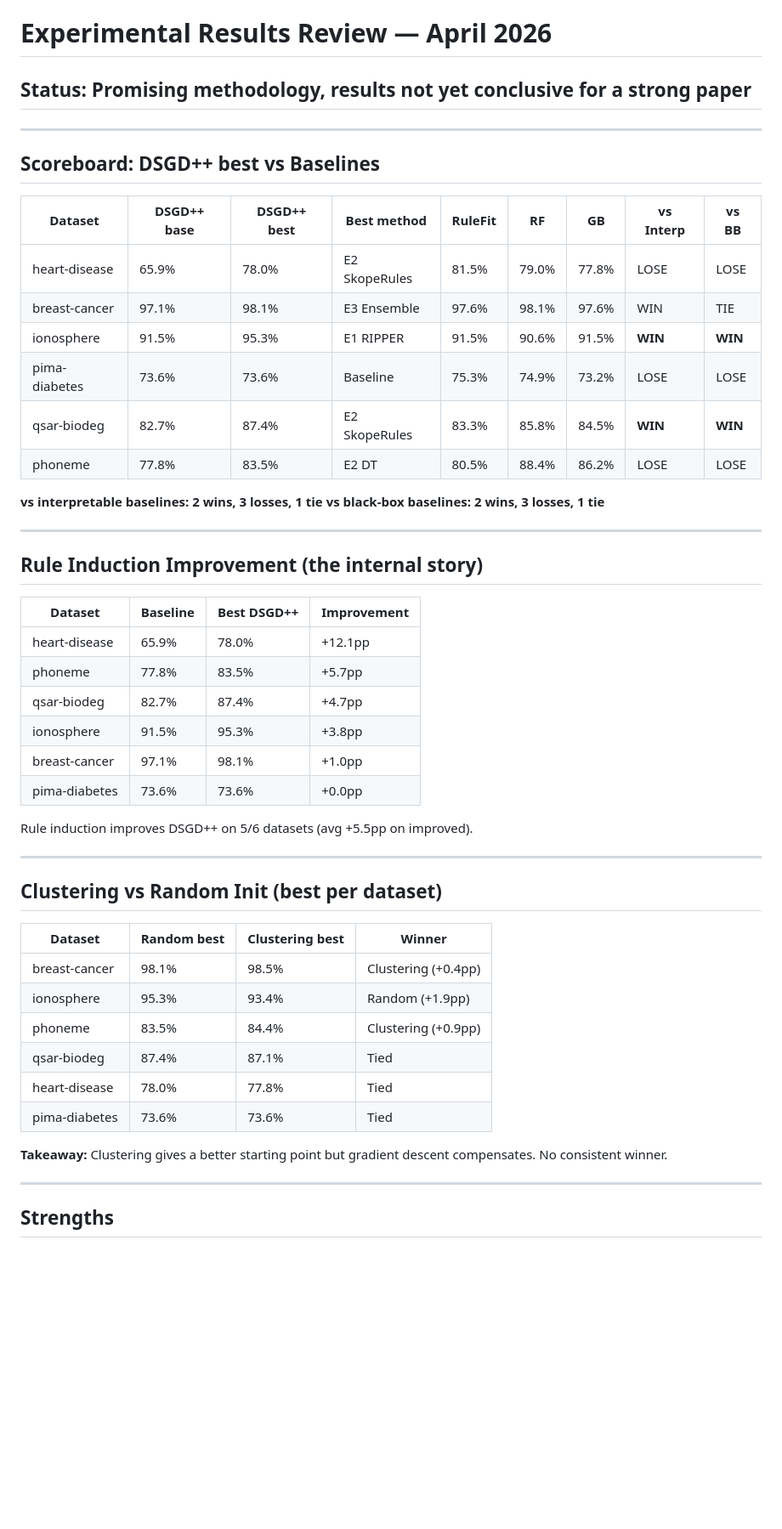
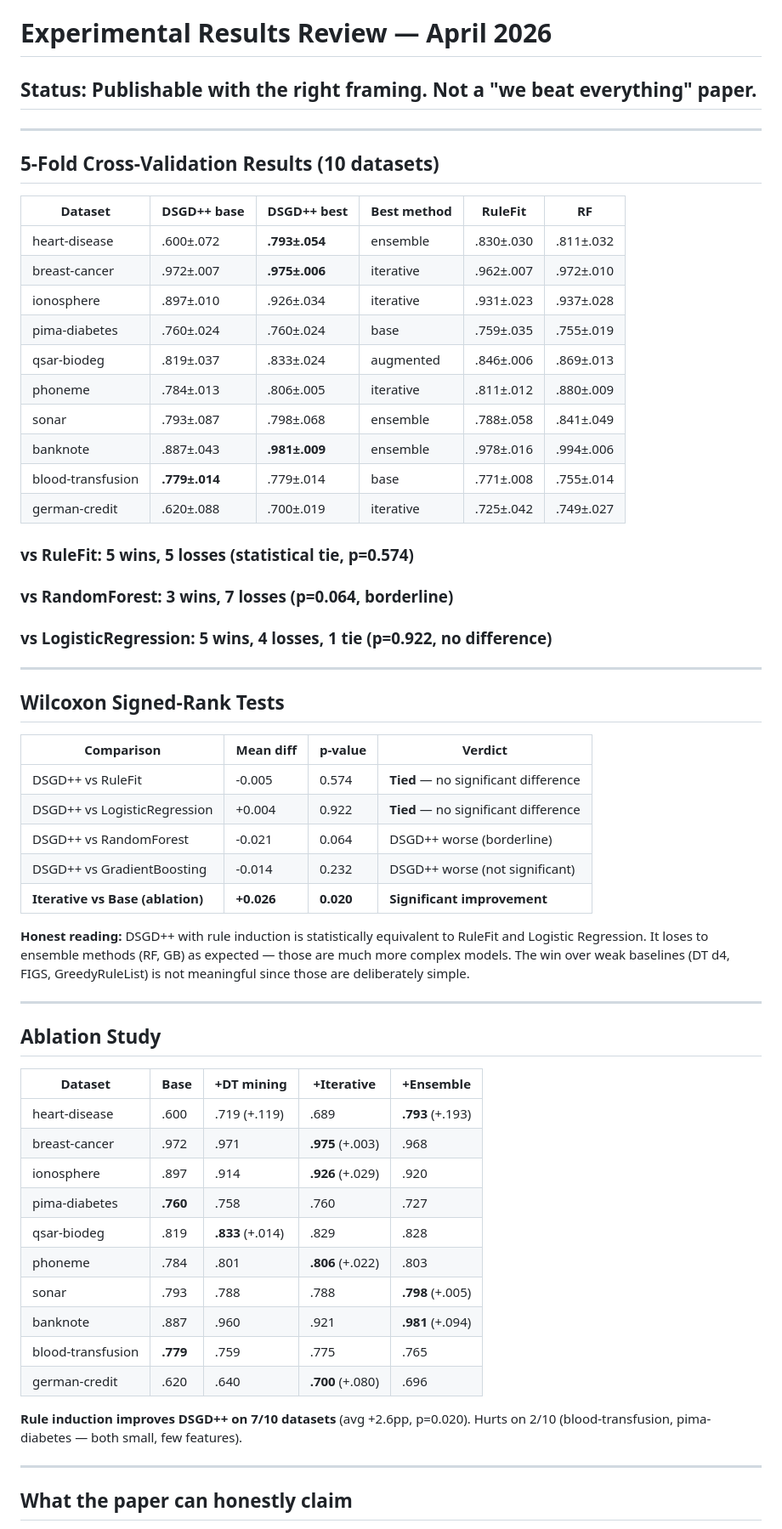
Before and after one commit to HaykTarkhanyan/dst_research, a Markdown page: experiment_results/results_review.md, the part around one of its changes. Shown at 85% size. Rendered like a GitHub page; blank space fills up the shorter version.

```diff
--- a/experiment_results/results_review.md
+++ b/experiment_results/results_review.md
@@ -1,54 +1,63 @@
 # Experimental Results Review — April 2026
 
-## Status: Promising methodology, results not yet conclusive for a strong paper
+## Status: Publishable with the right framing. Not a "we beat everything" paper.
 
 ---
 
-## Scoreboard: DSGD++ best vs Baselines
+## 5-Fold Cross-Validation Results (10 datasets)
 
-| Dataset | DSGD++ base | DSGD++ best | Best method | RuleFit | RF | GB | vs Interp | vs BB |
-|---------|------------|------------|-------------|---------|------|------|-----------|-------|
-| heart-disease | 65.9% | 78.0% | E2 SkopeRules | 81.5% | 79.0% | 77.8% | LOSE | LOSE |
-| breast-cancer | 97.1% | 98.1% | E3 Ensemble | 97.6% | 98.1% | 97.6% | WIN | TIE |
-| ionosphere | 91.5% | 95.3% | E1 RIPPER | 91.5% | 90.6% | 91.5% | **WIN** | **WIN** |
-| pima-diabetes | 73.6% | 73.6% | Baseline | 75.3% | 74.9% | 73.2% | LOSE | LOSE |
-| qsar-biodeg | 82.7% | 87.4% | E2 SkopeRules | 83.3% | 85.8% | 84.5% | **WIN** | **WIN** |
-| phoneme | 77.8% | 83.5% | E2 DT | 80.5% | 88.4% | 86.2% | LOSE | LOSE |
+| Dataset | DSGD++ base | DSGD++ best | Best method | RuleFit | RF |
+|---------|------------|------------|-------------|---------|-----|
+| heart-disease | .600±.072 | **.793±.054** | ensemble | .830±.030 | .811±.032 |
+| breast-cancer | .972±.007 | **.975±.006** | iterative | .962±.007 | .972±.010 |
+| ionosphere | .897±.010 | .926±.034 | iterative | .931±.023 | .937±.028 |
+| pima-diabetes | .760±.024 | .760±.024 | base | .759±.035 | .755±.019 |
+| qsar-biodeg | .819±.037 | .833±.024 | augmented | .846±.006 | .869±.013 |
+| phoneme | .784±.013 | .806±.005 | iterative | .811±.012 | .880±.009 |
+| sonar | .793±.087 | .798±.068 | ensemble | .788±.058 | .841±.049 |
+| banknote | .887±.043 | **.981±.009** | ensemble | .978±.016 | .994±.006 |
+| blood-transfusion | **.779±.014** | .779±.014 | base | .771±.008 | .755±.014 |
+| german-credit | .620±.088 | .700±.019 | iterative | .725±.042 | .749±.027 |
 
-**vs interpretable baselines: 2 wins, 3 losses, 1 tie**
-**vs black-box baselines: 2 wins, 3 losses, 1 tie**
+### vs RuleFit: 5 wins, 5 losses (statistical tie, p=0.574)
+### vs RandomForest: 3 wins, 7 losses (p=0.064, borderline)
+### vs LogisticRegression: 5 wins, 4 losses, 1 tie (p=0.922, no difference)
 
 ---
 
-## Rule Induction Improvement (the internal story)
+## Wilcoxon Signed-Rank Tests
 
-| Dataset | Baseline | Best DSGD++ | Improvement |
-|---------|----------|-------------|-------------|
-| heart-disease | 65.9% | 78.0% | +12.1pp |
-| phoneme | 77.8% | 83.5% | +5.7pp |
-| qsar-biodeg | 82.7% | 87.4% | +4.7pp |
-| ionosphere | 91.5% | 95.3% | +3.8pp |
-| breast-cancer | 97.1% | 98.1% | +1.0pp |
-| pima-diabetes | 73.6% | 73.6% | +0.0pp |
+| Comparison | Mean diff | p-value | Verdict |
+|-----------|-----------|---------|---------|
+| DSGD++ vs RuleFit | -0.005 | 0.574 | **Tied** — no significant difference |
+| DSGD++ vs LogisticRegression | +0.004 | 0.922 | **Tied** — no significant difference |
+| DSGD++ vs RandomForest | -0.021 | 0.064 | DSGD++ worse (borderline) |
+| DSGD++ vs GradientBoosting | -0.014 | 0.232 | DSGD++ worse (not significant) |
+| **Iterative vs Base (ablation)** | **+0.026** | **0.020** | **Significant improvement** |
 
-Rule induction improves DSGD++ on 5/6 datasets (avg +5.5pp on improved).
+**Honest reading:** DSGD++ with rule induction is statistically equivalent to RuleFit and Logistic Regression. It loses to ensemble methods (RF, GB) as expected — those are much more complex models. The win over weak baselines (DT d4, FIGS, GreedyRuleList) is not meaningful since those are deliberately simple.
 
 ---
 
-## Clustering vs Random Init (best per dataset)
+## Ablation Study
 
-| Dataset | Random best | Clustering best | Winner |
-|---------|------------|----------------|--------|
-| breast-cancer | 98.1% | 98.5% | Clustering (+0.4pp) |
-| ionosphere | 95.3% | 93.4% | Random (+1.9pp) |
-| phoneme | 83.5% | 84.4% | Clustering (+0.9pp) |
-| qsar-biodeg | 87.4% | 87.1% | Tied |
-| heart-disease | 78.0% | 77.8% | Tied |
-| pima-diabetes | 73.6% | 73.6% | Tied |
+| Dataset | Base | +DT mining | +Iterative | +Ensemble |
+|---------|------|-----------|------------|-----------|
+| heart-disease | .600 | .719 (+.119) | .689 | **.793** (+.193) |
+| breast-cancer | .972 | .971 | **.975** (+.003) | .968 |
+| ionosphere | .897 | .914 | **.926** (+.029) | .920 |
+| pima-diabetes | **.760** | .758 | .760 | .727 |
+| qsar-biodeg | .819 | **.833** (+.014) | .829 | .828 |
+| phoneme | .784 | .801 | **.806** (+.022) | .803 |
+| sonar | .793 | .788 | .788 | **.798** (+.005) |
+| banknote | .887 | .960 | .921 | **.981** (+.094) |
+| blood-transfusion | **.779** | .759 | .775 | .765 |
+| german-credit | .620 | .640 | **.700** (+.080) | .696 |
 
-**Takeaway:** Clustering gives a better starting point but gradient descent compensates. No consistent winner.
+**Rule induction improves DSGD++ on 7/10 datasets** (avg +2.6pp, p=0.020).
+Hurts on 2/10 (blood-transfusion, pima-diabetes — both small, few features).
 
 ---
 
-## Strengths
+## What the paper can honestly claim
 
```
Also changed, not shown: other parts of experiment_results/results_review.md (+34 -39 lines), progress.md (+21 -27 lines).
